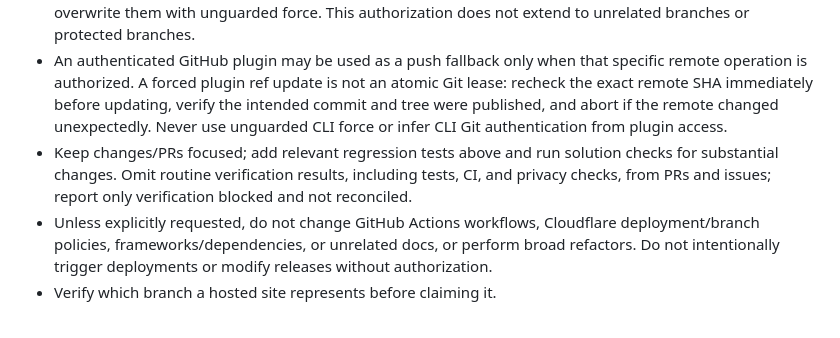
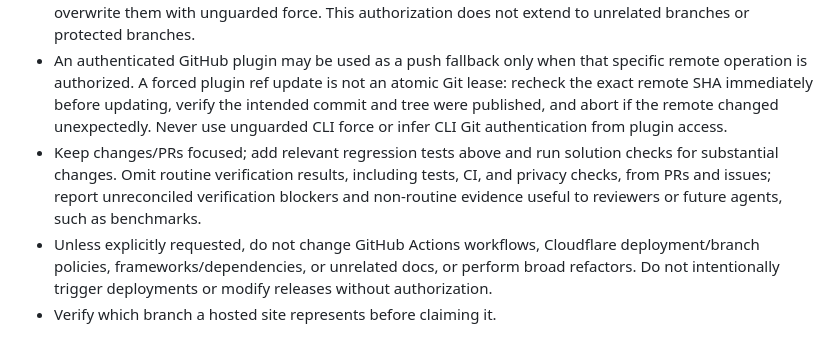
Before and after one commit to SeyTi01/ygo-advanced-probability-calculator-web, a Markdown page: AGENTS.md, the part around the change. GitHub-like rendering.

Commit message:
Clarify reporting of non-routine evidence

```diff
--- a/AGENTS.md
+++ b/AGENTS.md
@@ -118,6 +118,6 @@ Applies to C# and Razor C#, including `@code`; preserve markup/layout during rea
   Never amend or squash already-pushed commits, or rewrite published history for cosmetic cleanup.
 - Before rebasing a published task branch, record its exact remote SHA and preserve the old head in a local backup ref. Publish the rebase with explicit `--force-with-lease=<ref>:<expected-sha>` and verify the remote commit and tree. If the lease fails, fetch and reconcile concurrent changes before retrying; never overwrite them with unguarded force. This authorization does not extend to unrelated branches or protected branches.
 - An authenticated GitHub plugin may be used as a push fallback only when that specific remote operation is authorized. A forced plugin ref update is not an atomic Git lease: recheck the exact remote SHA immediately before updating, verify the intended commit and tree were published, and abort if the remote changed unexpectedly. Never use unguarded CLI force or infer CLI Git authentication from plugin access.
-- Keep changes/PRs focused; add relevant regression tests above and run solution checks for substantial changes. Omit routine verification results, including tests, CI, and privacy checks, from PRs and issues; report only verification blocked and not reconciled.
+- Keep changes/PRs focused; add relevant regression tests above and run solution checks for substantial changes. Omit routine verification results, including tests, CI, and privacy checks, from PRs and issues; report unreconciled verification blockers and non-routine evidence useful to reviewers or future agents, such as benchmarks.
 - Unless explicitly requested, do not change GitHub Actions workflows, Cloudflare deployment/branch policies, frameworks/dependencies, or unrelated docs, or perform broad refactors. Do not intentionally trigger deployments or modify releases without authorization.
 - Verify which branch a hosted site represents before claiming it.
```
